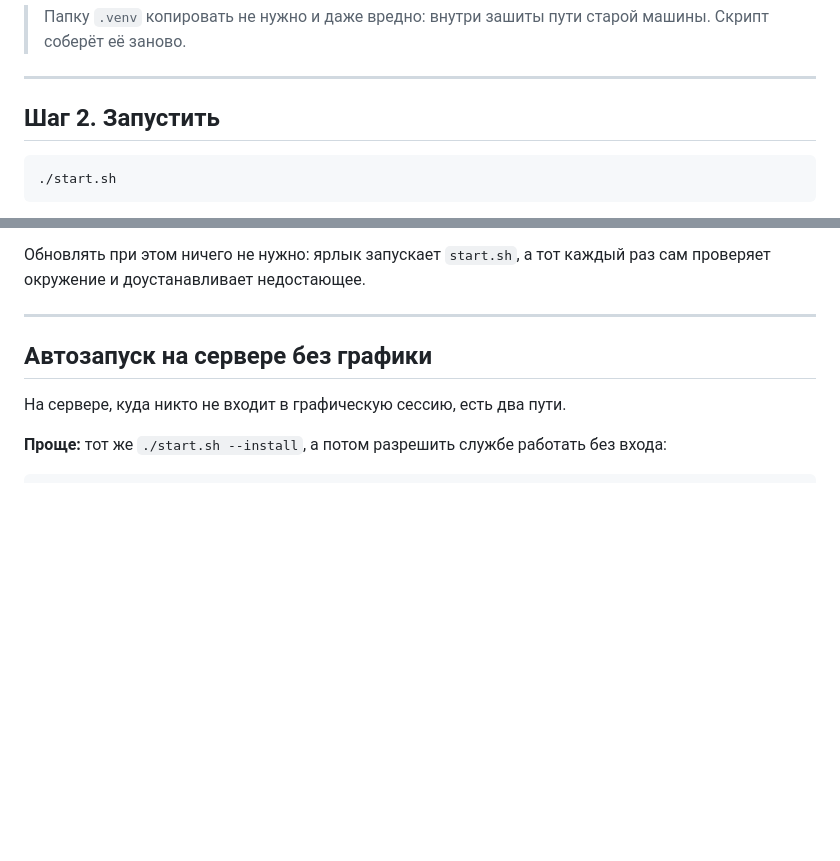
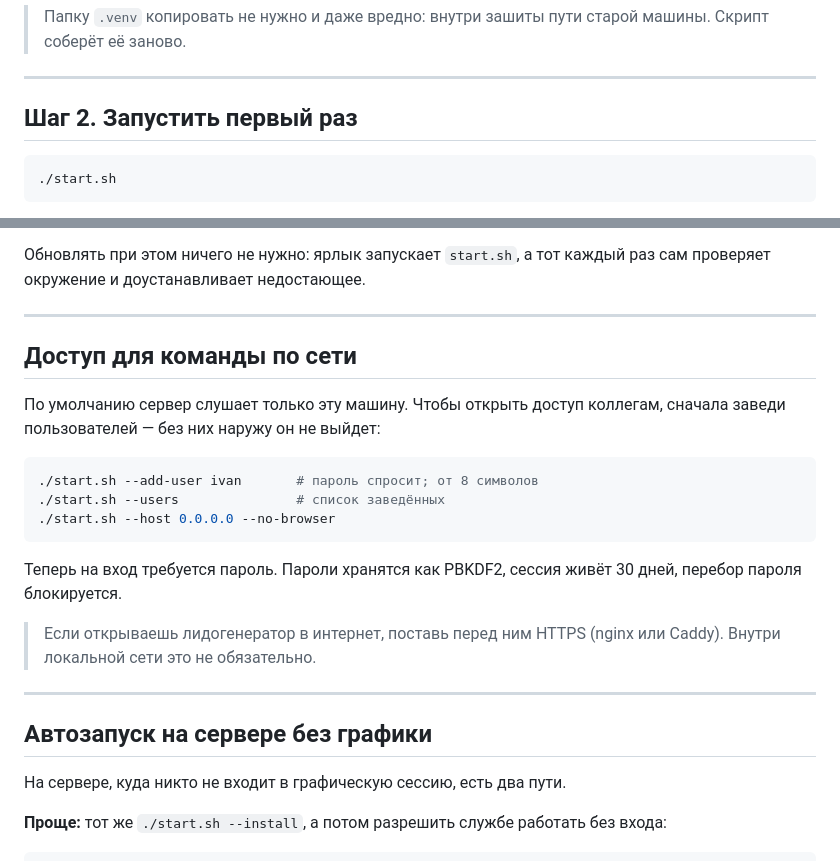
Before and after one commit to maxlab-back/lidogenerator, a Markdown page: УСТАНОВКА.md, 2 parts joined by grey strips. GitHub-like rendering; blank space fills up the shorter version.

````diff
--- a/УСТАНОВКА.md
+++ b/УСТАНОВКА.md
@@ -62,7 +66,7 @@ rsync -av --exclude .venv "Лидогенератор/" user@сервер:~/lido
 
 ---
 
-## Шаг 2. Запустить
+## Шаг 2. Запустить первый раз
 
 ```bash
 ./start.sh
@@ -199,7 +185,24 @@ systemctl --user stop lidogenerator       # остановить до следу
 проверяет окружение и доустанавливает недостающее.
 
 ---
+## Доступ для команды по сети
 
+По умолчанию сервер слушает только эту машину. Чтобы открыть доступ коллегам, сначала
+заведи пользователей — без них наружу он не выйдет:
+
+```bash
+./start.sh --add-user ivan       # пароль спросит; от 8 символов
+./start.sh --users               # список заведённых
+./start.sh --host 0.0.0.0 --no-browser
+```
+
+Теперь на вход требуется пароль. Пароли хранятся как PBKDF2, сессия живёт 30 дней,
+перебор пароля блокируется.
+
+> Если открываешь лидогенератор в интернет, поставь перед ним HTTPS (nginx или Caddy).
+> Внутри локальной сети это не обязательно.
+
+---
 ## Автозапуск на сервере без графики
 
 На сервере, куда никто не входит в графическую сессию, есть два пути.
````
Also changed, not shown: other parts of УСТАНОВКА.md (+10 -23 lines).
